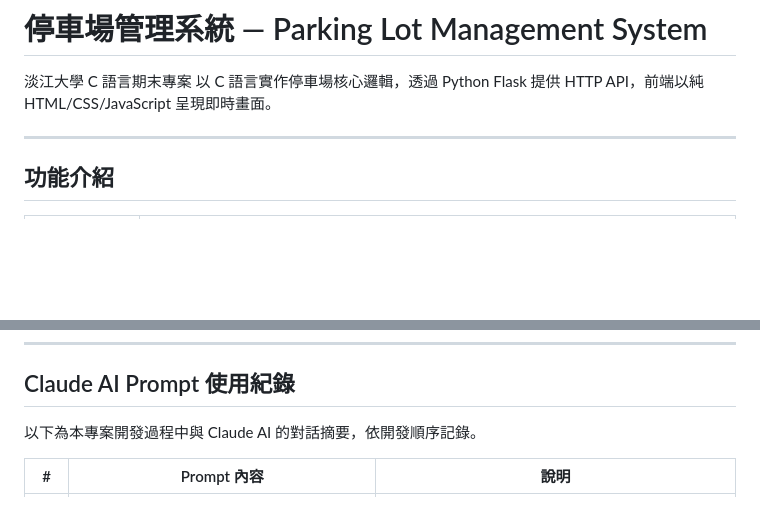
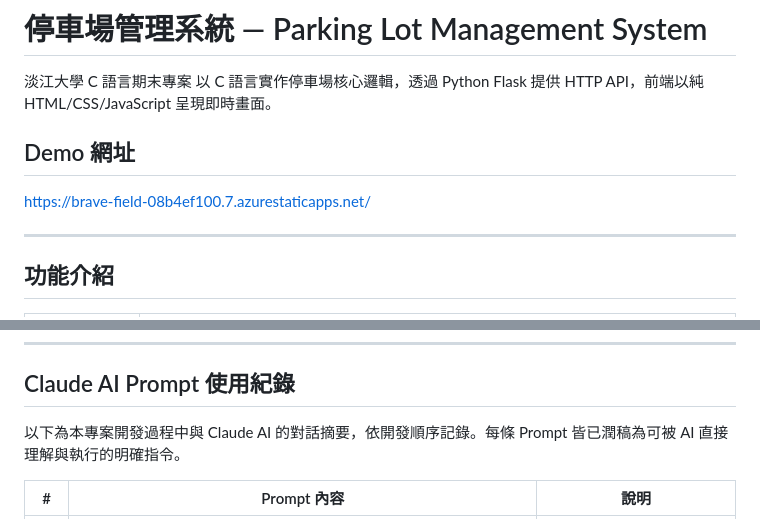
Before and after one commit to zhuang8026/TKU-C-Final_Exam, a Markdown page: README.md, 2 parts joined by grey strips. GitHub-like rendering; blank space fills up the shorter version.

```diff
--- a/README.md
+++ b/README.md
@@ -2,6 +2,10 @@
 
 淡江大學 C 語言期末專案
 以 C 語言實作停車場核心邏輯，透過 Python Flask 提供 HTTP API，前端以純 HTML/CSS/JavaScript 呈現即時畫面。
+
+## Demo 網址
+
+[https://brave-field-08b4ef100.7.azurestaticapps.net/](https://brave-field-08b4ef100.7.azurestaticapps.net/)
 
 ---
 
@@ -119,7 +123,7 @@ Flask 啟動後監聽於 `http://127.0.0.1:5000`
 
 ## Claude AI Prompt 使用紀錄
 
-以下為本專案開發過程中與 Claude AI 的對話摘要，依開發順序記錄。
+以下為本專案開發過程中與 Claude AI 的對話摘要，依開發順序記錄。每條 Prompt 皆已潤稿為可被 AI 直接理解與執行的明確指令。
 
 | # | Prompt 內容 | 說明 |
 |---|-------------|------|
```
Also changed, not shown: other parts of README.md (+22 -20 lines).
